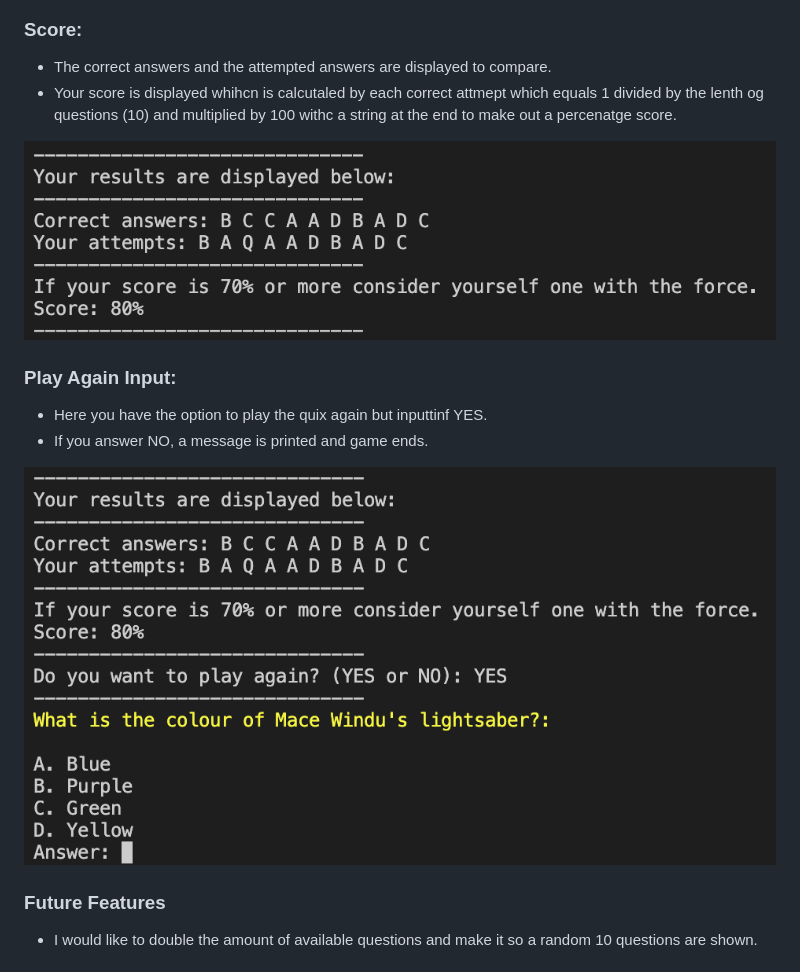
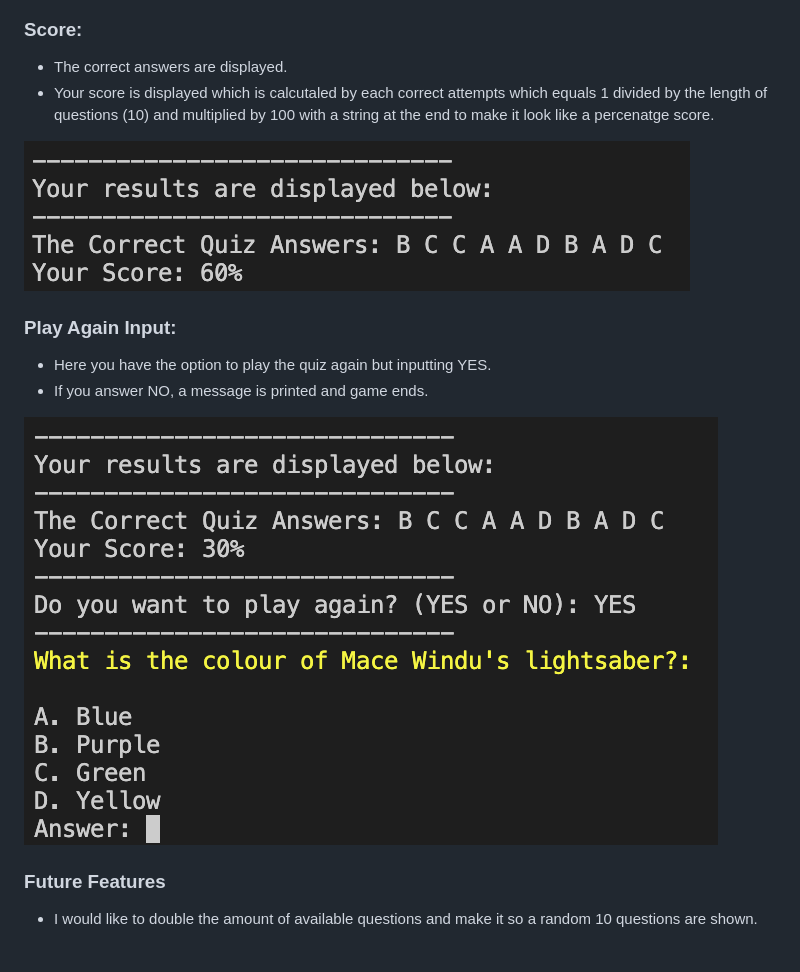
Before and after one commit to ConorBevan/PP3-Star-Wars-Quiz, a Markdown page: README.md, the part around the change. GitHub-like rendering; pictures changed too: docs/Screenshot3.png, docs/Screenshot4.png.

```diff
--- a/README.md
+++ b/README.md
@@ -33,14 +33,14 @@ You can play again when prompted by replying YES or NO.
 
 ### Score:
 
-- The correct answers and the attempted answers are displayed to compare.
-- Your score is displayed whihcn is calcutaled by each correct attmept which equals 1 divided by the lenth og questions (10) and multiplied by 100 withc a string at the end to make out a percenatge score.
+- The correct answers are displayed.
+- Your score is displayed which is calcutaled by each correct attempts which equals 1 divided by the length of questions (10) and multiplied by 100 with a string at the end to make it look like a percenatge score.
 
 ![Score](docs/Screenshot3.png)
 
 ### Play Again Input:
 
-- Here you have the option to play the quix again but inputtinf YES.
+- Here you have the option to play the quiz again but inputting YES.
 - If you answer NO, a message is printed and game ends.
 
 ![Play Agian Input](docs/Screenshot4.png)
```
